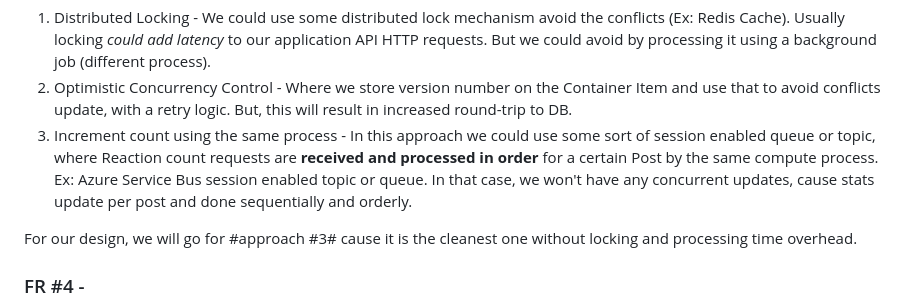
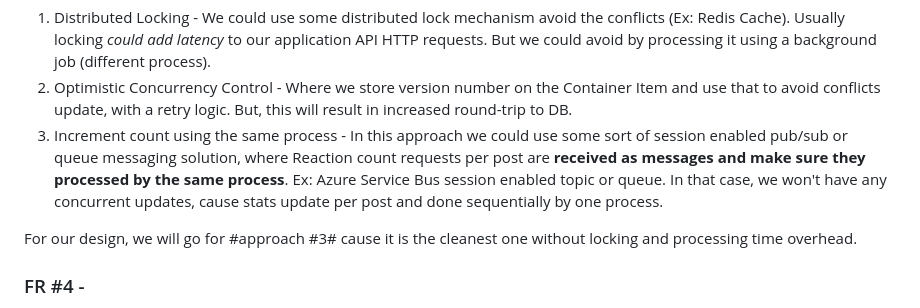
Before and after one commit to DHJayasinghe/system-design, a Markdown page: LikeService/README.md, the part around the change. Drawn GitHub-style.

```diff
--- a/LikeService/README.md
+++ b/LikeService/README.md
@@ -52,7 +52,7 @@ public record ReactionCount
 Problem with this approach is when concurrent users try to increment the same ReactionCount item of the same post. Let's say User#1 do Reaction request for the Post#1, User#2 do the same concurrently, when doing that User#1 and User#2 see the current reaction count as 10. So, both do increment the count 10 by 1 and Save it. Which result in invalid stats (count 11) storing in the DB. But the actual count after both requests should be 12. Which breaks our *NFR#4 - Conflicts*. To handle this scenario, there 3 approaches.
 1. Distributed Locking - We could use some distributed lock mechanism avoid the conflicts (Ex: Redis Cache). Usually locking *could add latency* to our application API HTTP requests. But we could avoid by processing it using a background job (different process).
 2. Optimistic Concurrency Control - Where we store version number on the Container Item and use that to avoid conflicts update, with a retry logic. But, this will result in increased round-trip to DB.
-3. Increment count using the same process - In this approach we could use some sort of session enabled queue or topic, where Reaction count requests are **received and processed in order** for a certain Post by the same compute process. Ex: Azure Service Bus session enabled topic or queue. In that case, we won't have any concurrent updates, cause stats update per post and done sequentially and orderly.
+3. Increment count using the same process - In this approach we could use some sort of session enabled pub/sub or queue messaging solution, where Reaction count requests per post are **received as messages and make sure they processed by the same process**. Ex: Azure Service Bus session enabled topic or queue. In that case, we won't have any concurrent updates, cause stats update per post and done sequentially by one process.
 
 For our design, we will go for #approach #3# cause it is the cleanest one without locking and processing time overhead.
 
```
